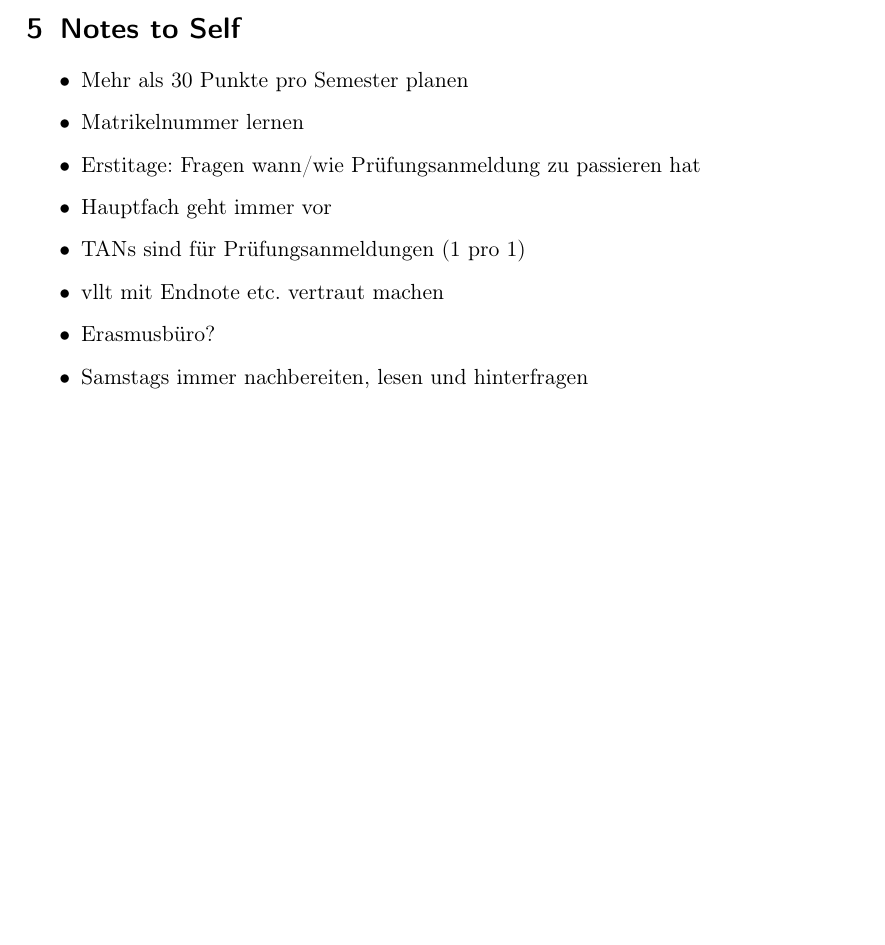
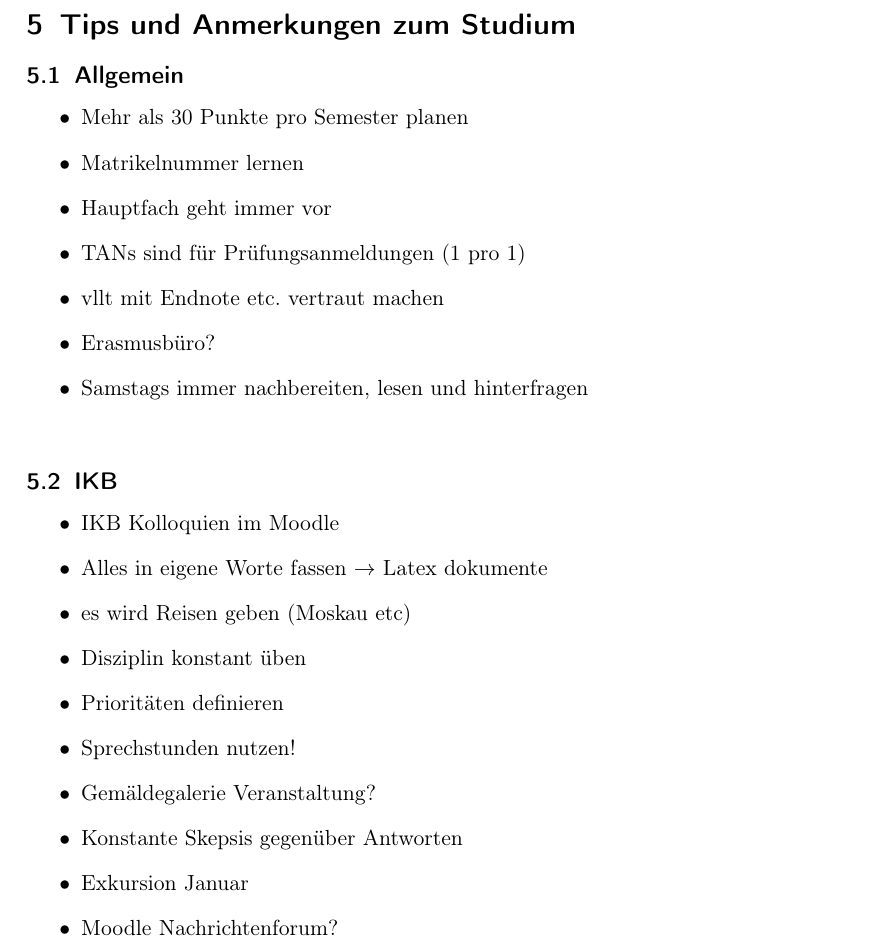
Before and after one commit to MultifokalHirn/einfuehrung_philosophie, a LaTeX paper (studienorganisation.tex): part of page 7 of 9 before the commit and part of page 8 of 10 after it, cut at the place of the change, the shorter picture padded with empty space. Compiled offline with pdfLaTeX.

Commit message:
studienorga fertig2

```diff
--- a/studienorganisation.tex
+++ b/studienorganisation.tex
@@ -185,20 +185,38 @@ Nat"urlich darf nicht vergessen werden, dass sich pr"aventives Verhalten auch au
 \end{description}
 
 
+\newpage
+\section{Tips und Anmerkungen zum Studium}
 
-\section{Notes to Self}
+\subsection{Allgemein}
 
 \begin{itemize}
     \item Mehr als 30 Punkte pro Semester planen
     \item Matrikelnummer lernen
-    \item Erstitage: Fragen wann/wie Pr"ufungsanmeldung zu passieren hat
     \item Hauptfach geht immer vor
     \item TANs sind f"ur Pr"ufungsanmeldungen (1 pro 1)
     \item vllt mit Endnote etc. vertraut machen
     \item Erasmusb"uro?
     \item Samstags immer nachbereiten, lesen und hinterfragen
+  \end{itemize}
 
+\medskip
+
+  \subsection{IKB}
+
+  \begin{itemize}
+    \item IKB Kolloquien im Moodle
+    \item Alles in eigene Worte fassen $\rightarrow$ Latex dokumente
+    \item es wird Reisen geben (Moskau etc)
+    \item Disziplin konstant "uben
+    \item Priorit"aten definieren
+    \item Sprechstunden nutzen!
+    \item Gem"aldegalerie Veranstaltung?
+    \item Konstante Skepsis gegen"uber Antworten
+    \item Exkursion Januar
+    \item Moodle Nachrichtenforum?
   \end{itemize}
+
 \newpage
 \section{Anhang}
 
```
